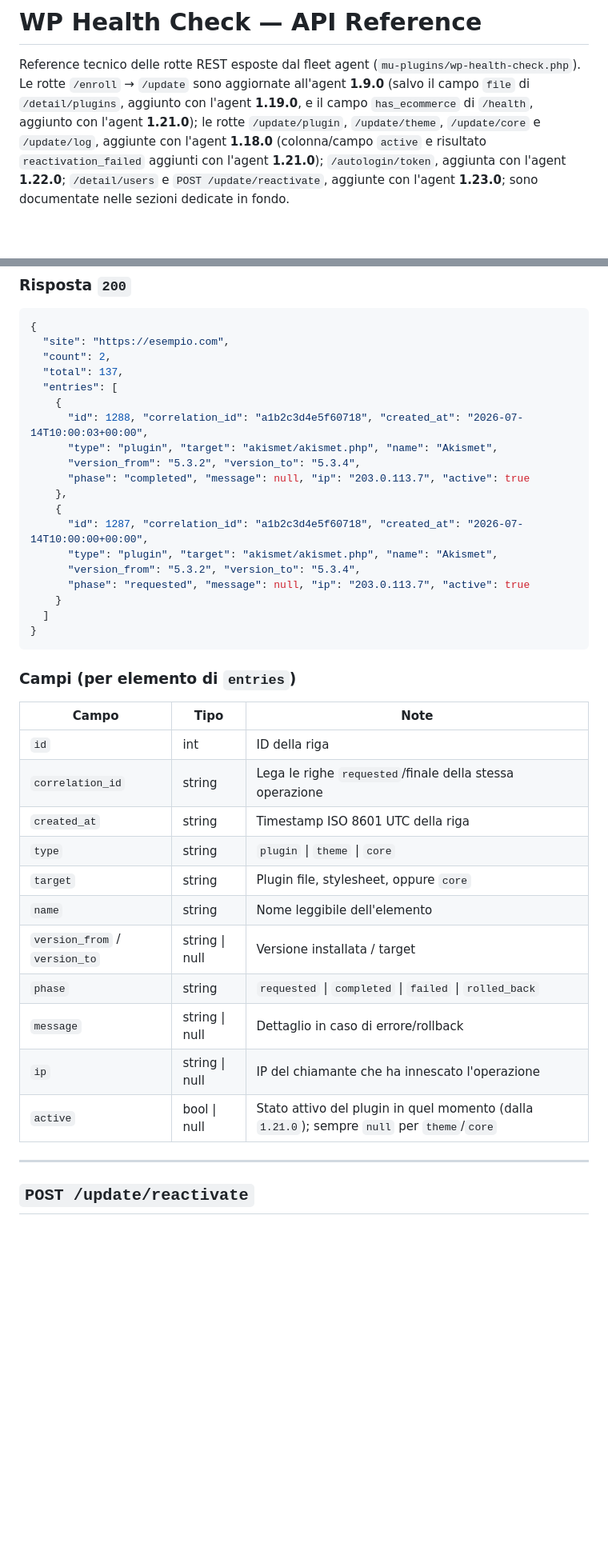
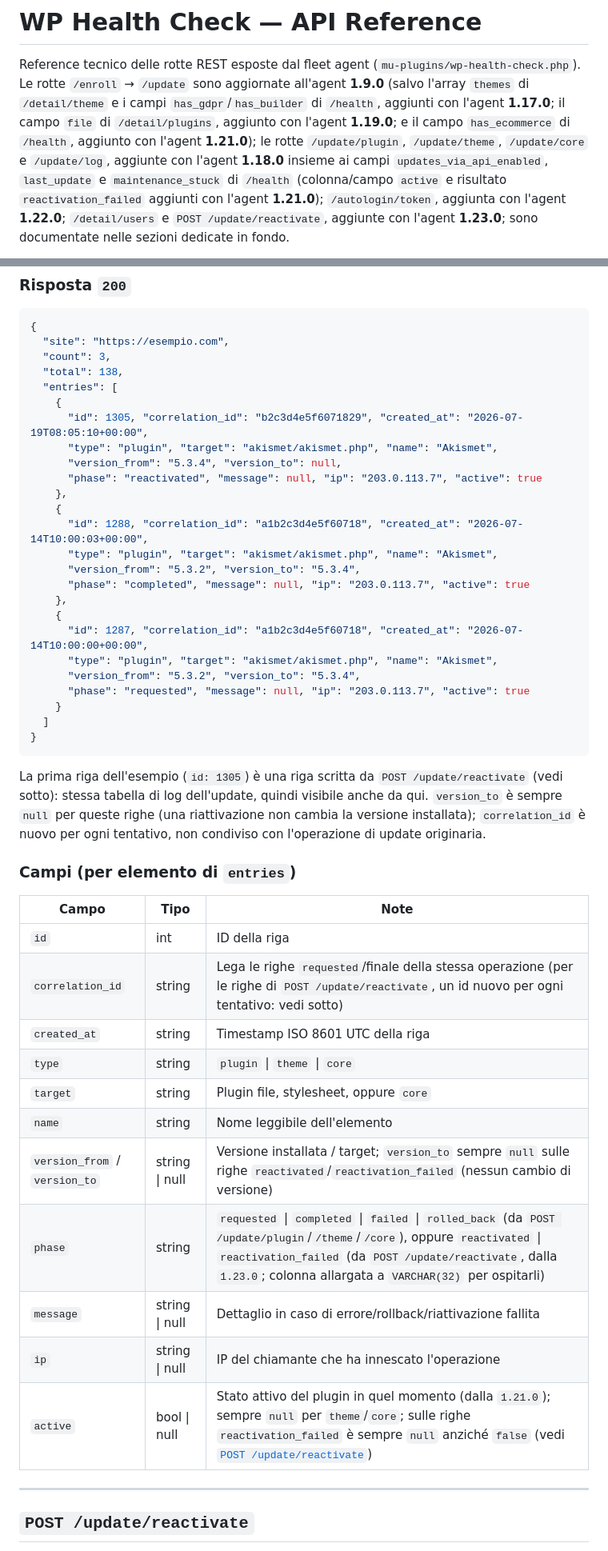
Before and after one commit to mavidasnc/wp-health-check, a Markdown page: docs/API health check.md, 2 parts joined by grey strips. Shown at 80% size. Rendered like a GitHub page; blank space fills up the shorter version.

````diff
--- a/docs/API health check.md
+++ b/docs/API health check.md
@@ -2,11 +2,14 @@
 
 Reference tecnico delle rotte REST esposte dal fleet agent
 (`mu-plugins/wp-health-check.php`). Le rotte `/enroll` → `/update` sono
-aggiornate all'agent **1.9.0** (salvo il campo `file` di `/detail/plugins`,
-aggiunto con l'agent **1.19.0**, e il campo `has_ecommerce` di `/health`,
-aggiunto con l'agent **1.21.0**); le rotte `/update/plugin`, `/update/theme`,
-`/update/core` e `/update/log`, aggiunte con l'agent **1.18.0** (colonna/campo
-`active` e risultato `reactivation_failed` aggiunti con l'agent **1.21.0**);
+aggiornate all'agent **1.9.0** (salvo l'array `themes` di `/detail/theme` e i
+campi `has_gdpr`/`has_builder` di `/health`, aggiunti con l'agent **1.17.0**;
+il campo `file` di `/detail/plugins`, aggiunto con l'agent **1.19.0**; e il
+campo `has_ecommerce` di `/health`, aggiunto con l'agent **1.21.0**); le rotte
+`/update/plugin`, `/update/theme`, `/update/core` e `/update/log`, aggiunte
+con l'agent **1.18.0** insieme ai campi `updates_via_api_enabled`,
+`last_update` e `maintenance_stuck` di `/health` (colonna/campo `active` e
+risultato `reactivation_failed` aggiunti con l'agent **1.21.0**);
 `/autologin/token`, aggiunta con l'agent **1.22.0**; `/detail/users` e
 `POST /update/reactivate`, aggiunte con l'agent **1.23.0**; sono documentate
 nelle sezioni dedicate in fondo.
@@ -780,9 +834,15 @@ curl 'https://esempio.com/wp-json/health-check/v1/update/log?type=plugin&limit=5
 ```json
 {
   "site": "https://esempio.com",
-  "count": 2,
-  "total": 137,
+  "count": 3,
+  "total": 138,
   "entries": [
+    {
+      "id": 1305, "correlation_id": "b2c3d4e5f6071829", "created_at": "2026-07-19T08:05:10+00:00",
+      "type": "plugin", "target": "akismet/akismet.php", "name": "Akismet",
+      "version_from": "5.3.4", "version_to": null,
+      "phase": "reactivated", "message": null, "ip": "203.0.113.7", "active": true
+    },
     {
       "id": 1288, "correlation_id": "a1b2c3d4e5f60718", "created_at": "2026-07-14T10:00:03+00:00",
       "type": "plugin", "target": "akismet/akismet.php", "name": "Akismet",
@@ -799,21 +859,27 @@ curl 'https://esempio.com/wp-json/health-check/v1/update/log?type=plugin&limit=5
 }
 ```
 
+La prima riga dell'esempio (`id: 1305`) è una riga scritta da `POST
+/update/reactivate` (vedi sotto): stessa tabella di log dell'update, quindi
+visibile anche da qui. `version_to` è sempre `null` per queste righe (una
+riattivazione non cambia la versione installata); `correlation_id` è nuovo per
+ogni tentativo, non condiviso con l'operazione di update originaria.
+
 ### Campi (per elemento di `entries`)
 
 | Campo | Tipo | Note |
 |---|---|---|
 | `id` | int | ID della riga |
-| `correlation_id` | string | Lega le righe `requested`/finale della stessa operazione |
+| `correlation_id` | string | Lega le righe `requested`/finale della stessa operazione (per le righe di `POST /update/reactivate`, un id nuovo per ogni tentativo: vedi sotto) |
 | `created_at` | string | Timestamp ISO 8601 UTC della riga |
 | `type` | string | `plugin` \| `theme` \| `core` |
 | `target` | string | Plugin file, stylesheet, oppure `core` |
 | `name` | string | Nome leggibile dell'elemento |
-| `version_from` / `version_to` | string \| null | Versione installata / target |
-| `phase` | string | `requested` \| `completed` \| `failed` \| `rolled_back` |
-| `message` | string \| null | Dettaglio in caso di errore/rollback |
+| `version_from` / `version_to` | string \| null | Versione installata / target; `version_to` sempre `null` sulle righe `reactivated`/`reactivation_failed` (nessun cambio di versione) |
+| `phase` | string | `requested` \| `completed` \| `failed` \| `rolled_back` (da `POST /update/plugin`/`/theme`/`/core`), oppure `reactivated` \| `reactivation_failed` (da `POST /update/reactivate`, dalla `1.23.0`; colonna allargata a `VARCHAR(32)` per ospitarli) |
+| `message` | string \| null | Dettaglio in caso di errore/rollback/riattivazione fallita |
 | `ip` | string \| null | IP del chiamante che ha innescato l'operazione |
-| `active` | bool \| null | Stato attivo del plugin in quel momento (dalla `1.21.0`); sempre `null` per `theme`/`core` |
+| `active` | bool \| null | Stato attivo del plugin in quel momento (dalla `1.21.0`); sempre `null` per `theme`/`core`; sulle righe `reactivation_failed` è sempre `null` anziché `false` (vedi [`POST /update/reactivate`](#post-updatereactivate)) |
 
 ---
 
````
Also changed, not shown: other parts of docs/API health check.md (+64 -7 lines).
